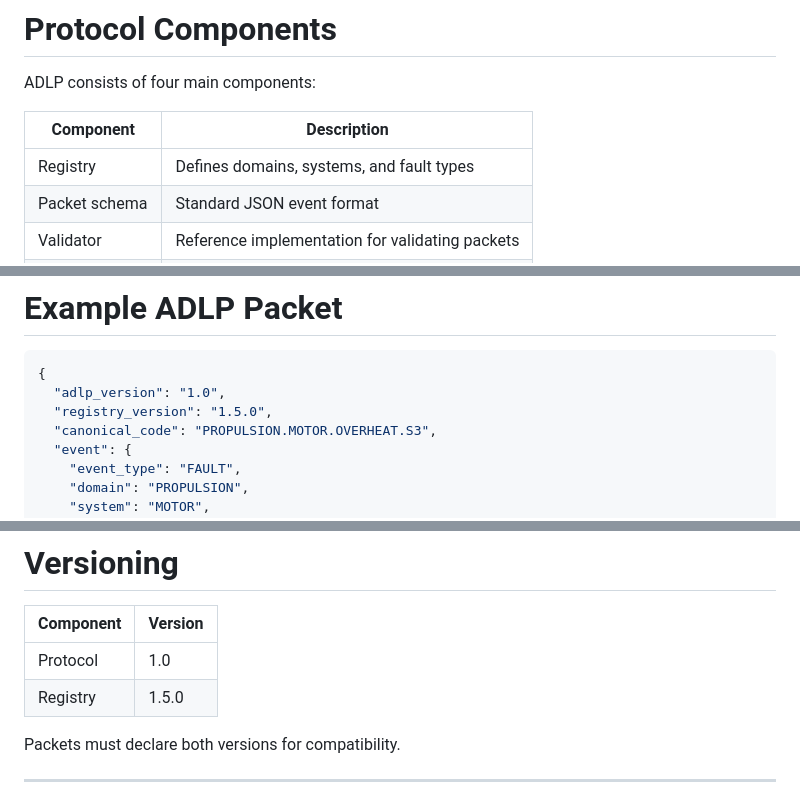
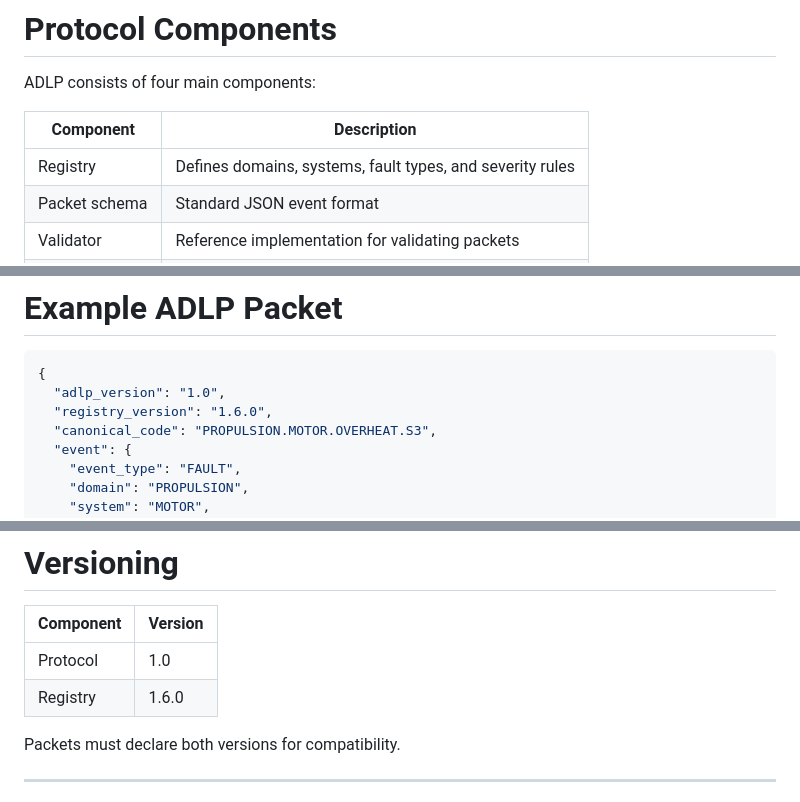
Before and after one commit to msvh5vxc62-boop/adlp-validator-clean, a Markdown page: README.md, 3 parts joined by grey strips. GitHub-like rendering.

````diff
--- a/README.md
+++ b/README.md
@@ -46,7 +46,7 @@ ADLP consists of four main components:
 
 | Component | Description |
 |---|---|
-| Registry | Defines domains, systems, and fault types |
+| Registry | Defines domains, systems, fault types, and severity rules |
 | Packet schema | Standard JSON event format |
 | Validator | Reference implementation for validating packets |
 | Mapping helper | Tool for mapping internal device errors to ADLP |
@@ -74,7 +74,7 @@ These allow machines to report both **failures and health events**.
 ```json
 {
   "adlp_version": "1.0",
-  "registry_version": "1.5.0",
+  "registry_version": "1.6.0",
   "canonical_code": "PROPULSION.MOTOR.OVERHEAT.S3",
   "event": {
     "event_type": "FAULT",
@@ -206,7 +212,7 @@ E1023 -> PROPULSION.MOTOR.OVERHEAT.S3
 | Component | Version |
 |---|---|
 | Protocol | 1.0 |
-| Registry | 1.5.0 |
+| Registry | 1.6.0 |
 
 Packets must declare both versions for compatibility.
 
````
Also changed, not shown: other parts of README.md (+22 -4 lines).
